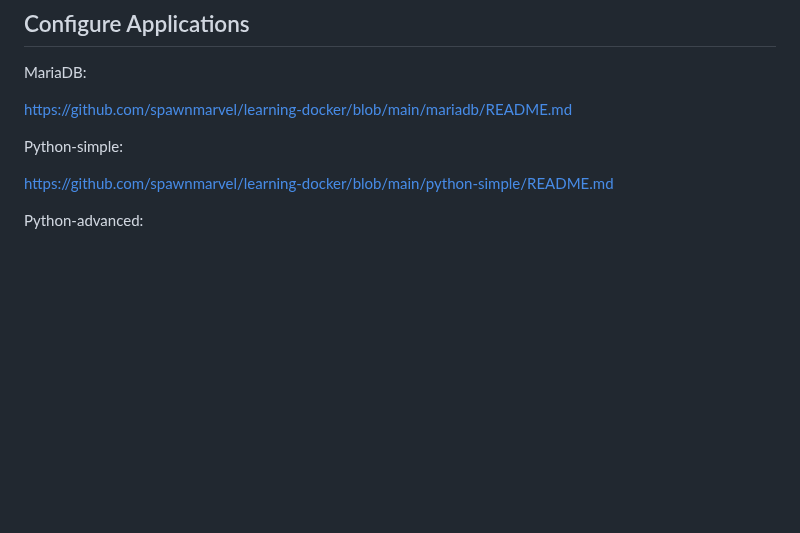
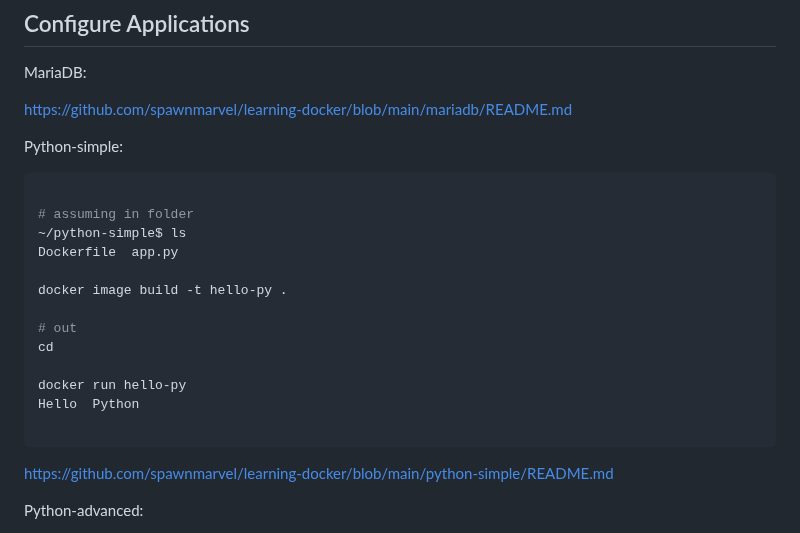
Before and after one commit to spawnmarvel/learning-docker, a Markdown page: README.md, the part around the change. GitHub-like rendering; blank space fills up the shorter version.

Commit message:
python simple

````diff
--- a/README.md
+++ b/README.md
@@ -277,6 +277,22 @@ https://github.com/spawnmarvel/learning-docker/blob/main/mariadb/README.md
 
 Python-simple:
 
+```bash
+
+# assuming in folder
+~/python-simple$ ls
+Dockerfile  app.py
+
+docker image build -t hello-py .
+
+# out
+cd
+
+docker run hello-py
+Hello  Python
+
+```
+
 https://github.com/spawnmarvel/learning-docker/blob/main/python-simple/README.md
 
 Python-advanced:
````
